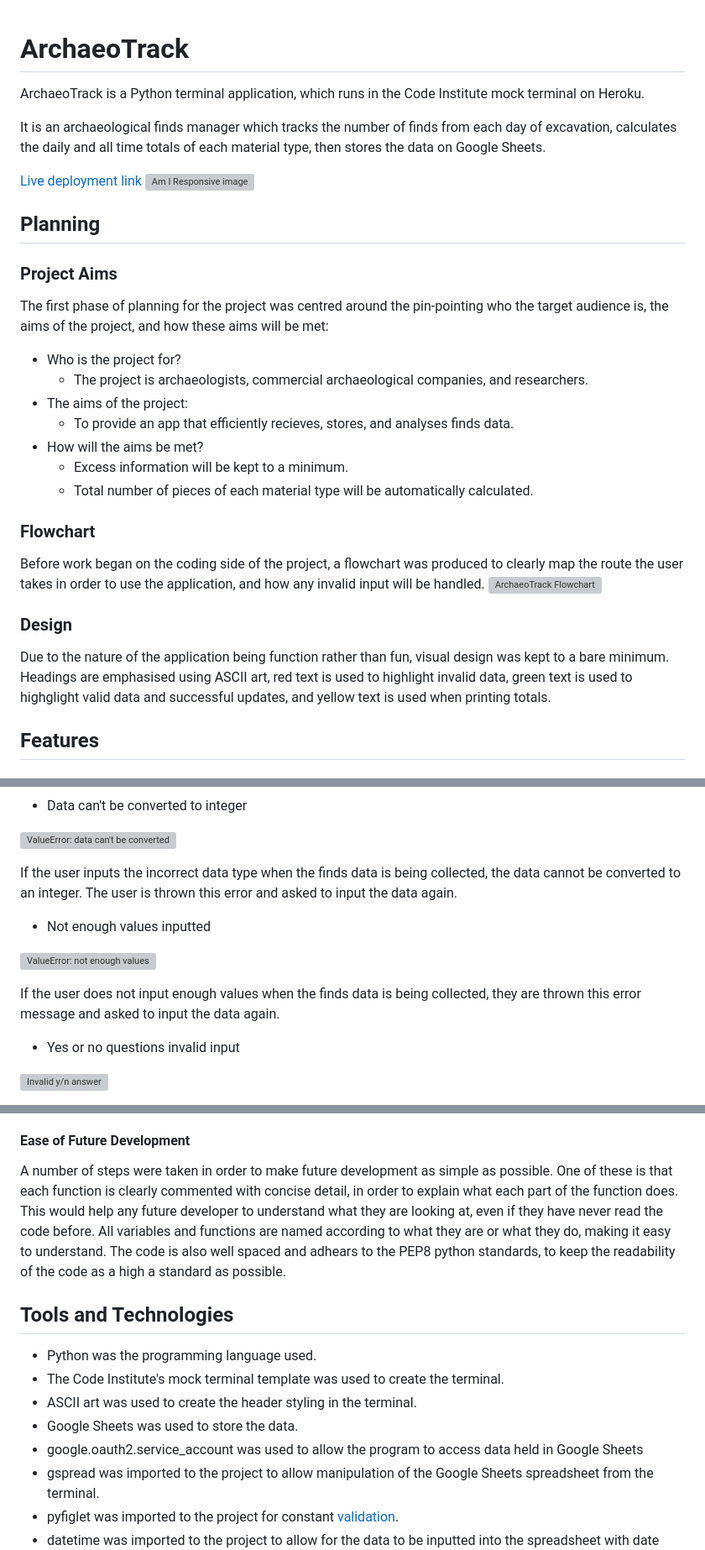
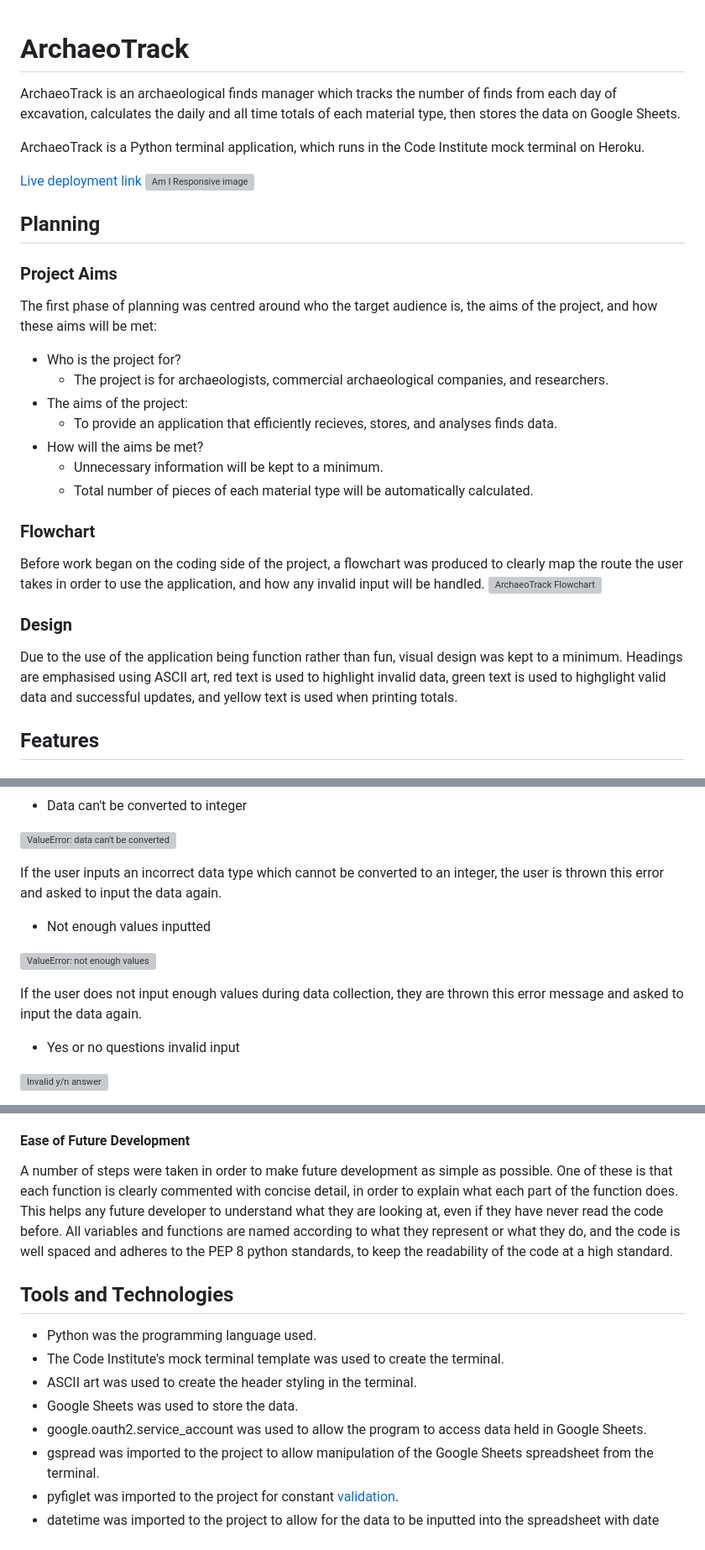
Before and after one commit to KitLavis/archaeo-track, a Markdown page: README.md, 3 parts joined by grey strips. Shown: that part at 84% size. Drawn GitHub-style; grey boxes are pictures that could not be loaded.

```diff
--- a/README.md
+++ b/README.md
@@ -1,7 +1,7 @@
 # ArchaeoTrack
+ArchaeoTrack is an archaeological finds manager which tracks the number of finds from each day of excavation, calculates the daily and all time totals of each material type, then stores the data on Google Sheets.
+
 ArchaeoTrack is a Python terminal application, which runs in the Code Institute mock terminal on Heroku.
-
-It is an archaeological finds manager which tracks the number of finds from each day of excavation, calculates the daily and all time totals of each material type, then stores the data on Google Sheets.
 
 [Live deployment link](https://archaeo-track-cd104451ef31.herokuapp.com/)
 ![Am I Responsive image](docs/images/am-i-responsive.webp)
@@ -9,14 +9,15 @@ It is an archaeological finds manager which tracks the number of finds from each
 ## Planning
 
 ### Project Aims
-The first phase of planning for the project was centred around the pin-pointing who the target audience is, the aims of the project, and how these aims will be met:
+
+The first phase of planning was centred around who the target audience is, the aims of the project, and how these aims will be met:
 
 - Who is the project for?
-    - The project is archaeologists, commercial archaeological companies, and researchers.
+    - The project is for archaeologists, commercial archaeological companies, and researchers.
 - The aims of the project:
-    - To provide an app that efficiently recieves, stores, and analyses finds data.
+    - To provide an application that efficiently recieves, stores, and analyses finds data.
 - How will the aims be met?
-    - Excess information will be kept to a minimum.
+    - Unnecessary information will be kept to a minimum.
     - Total number of pieces of each material type will be automatically calculated.
 
 ### Flowchart
@@ -24,7 +25,7 @@ Before work began on the coding side of the project, a flowchart was produced to
 ![ArchaeoTrack Flowchart](docs/images/archaeo-track-flowchart.webp)
 
 ### Design
-Due to the nature of the application being function rather than fun, visual design was kept to a bare minimum. Headings are emphasised using ASCII art, red text is used to highlight invalid data, green text is used to highglight valid data and successful updates, and yellow text is used when printing totals.
+Due to the use of the application being function rather than fun, visual design was kept to a minimum. Headings are emphasised using ASCII art, red text is used to highlight invalid data, green text is used to highglight valid data and successful updates, and yellow text is used when printing totals.
 
 ## Features
 
@@ -75,13 +75,13 @@ If the user has decided to update an area for which a log already exists, but th
 
 ![ValueError: data can't be converted](docs/images/invalid_data_int.webp)
 
-If the user inputs the incorrect data type when the finds data is being collected, the data cannot be converted to an integer. The user is thrown this error and asked to input the data again.
+If the user inputs an incorrect data type which cannot be converted to an integer, the user is thrown this error and asked to input the data again.
 
 - Not enough values inputted
 
 ![ValueError: not enough values](docs/images/invalid_data.webp)
 
-If the user does not input enough values when the finds data is being collected, they are thrown this error message and asked to input the data again.
+If the user does not input enough values during data collection, they are thrown this error message and asked to input the data again.
 
 - Yes or no questions invalid input
 
@@ -99,7 +99,7 @@ Due to time constraints, there are a number of features yet to be implemented. F
 
 #### Ease of Future Development
 
-A number of steps were taken in order to make future development as simple as possible. One of these is that each function is clearly commented with concise detail, in order to explain what each part of the function does. This would help any future developer to understand what they are looking at, even if they have never read the code before. All variables and functions are named according to what they are or what they do, making it easy to understand. The code is also well spaced and adhears to the PEP8 python standards, to keep the readability of the code as a high a standard as possible.
+A number of steps were taken in order to make future development as simple as possible. One of these is that each function is clearly commented with concise detail, in order to explain what each part of the function does. This helps any future developer to understand what they are looking at, even if they have never read the code before. All variables and functions are named according to what they represent or what they do, and the code is well spaced and adheres to the PEP 8 python standards, to keep the readability of the code at a high standard.
 
 ## Tools and Technologies
 
@@ -107,7 +107,7 @@ A number of steps were taken in order to make future development as simple as po
 - The Code Institute's mock terminal template was used to create the terminal.
 - ASCII art was used to create the header styling in the terminal.
 - Google Sheets was used to store the data.
-- google.oauth2.service_account was used to allow the program to access data held in Google Sheets
+- google.oauth2.service_account was used to allow the program to access data held in Google Sheets.
 - gspread was imported to the project to allow manipulation of the Google Sheets spreadsheet from the terminal.
 - pyfiglet was imported to the project for constant [validation](#Validation).
 - datetime was imported to the project to allow for the data to be inputted into the spreadsheet with date information.
```
Also changed, not shown: other parts of README.md (+17 -17 lines).
